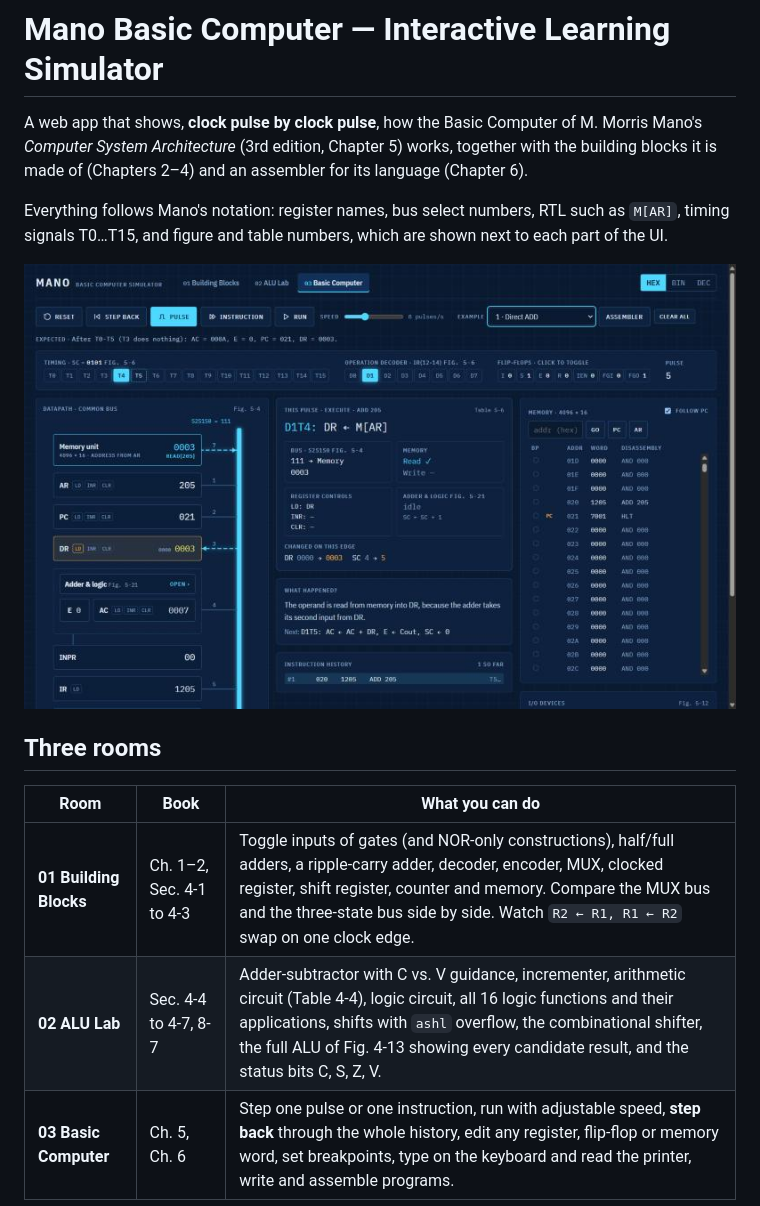
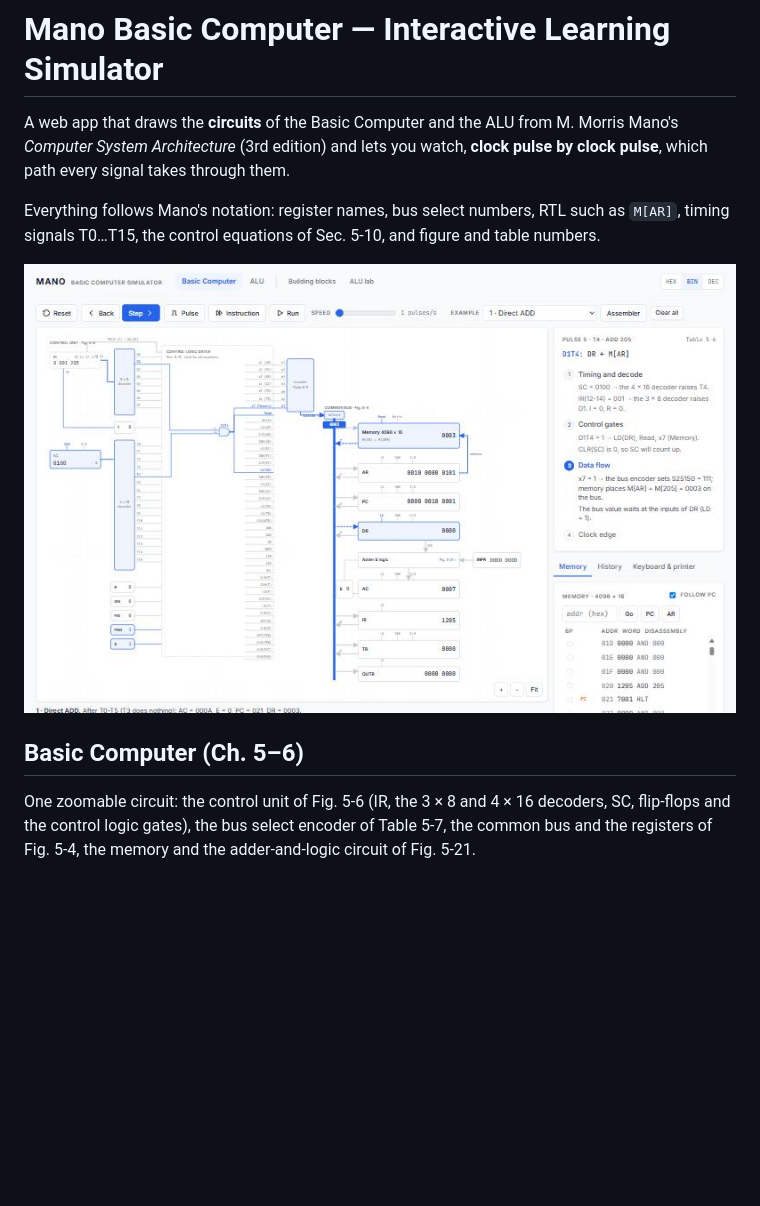
Before and after one commit to ertugrulbayraktr/mano-basic-computer, a Markdown page: README.md, the part around one of its changes. Drawn GitHub-style; pictures changed too: docs/screenshots/basic-computer.jpg; blank space fills up the shorter version.

```diff
--- a/README.md
+++ b/README.md
@@ -1,9 +1,9 @@
 # Mano Basic Computer — Interactive Learning Simulator
 
-A web app that shows, **clock pulse by clock pulse**, how the Basic Computer of M. Morris Mano's
-*Computer System Architecture* (3rd edition, Chapter 5) works, together with the building blocks
-it is made of (Chapters 2–4) and an assembler for its language (Chapter 6).
+A web app that draws the **circuits** of the Basic Computer and the ALU from M. Morris Mano's
+*Computer System Architecture* (3rd edition) and lets you watch, **clock pulse by clock pulse**,
+which path every signal takes through them.
 
 Everything follows Mano's notation: register names, bus select numbers, RTL such as `M[AR]`,
-timing signals T0…T15, and figure and table numbers, which are shown next to each part of the UI.
+timing signals T0…T15, the control equations of Sec. 5-10, and figure and table numbers.
 
@@ -11,9 +11,7 @@ timing signals T0…T15, and figure and table numbers, which are shown next to e
 
-## Three rooms
+## Basic Computer (Ch. 5–6)
 
-| Room | Book | What you can do |
-|---|---|---|
-| **01 Building Blocks** | Ch. 1–2, Sec. 4-1 to 4-3 | Toggle inputs of gates (and NOR-only constructions), half/full adders, a ripple-carry adder, decoder, encoder, MUX, clocked register, shift register, counter and memory. Compare the MUX bus and the three-state bus side by side. Watch `R2 ← R1, R1 ← R2` swap on one clock edge. |
-| **02 ALU Lab** | Sec. 4-4 to 4-7, 8-7 | Adder-subtractor with C vs. V guidance, incrementer, arithmetic circuit (Table 4-4), logic circuit, all 16 logic functions and their applications, shifts with `ashl` overflow, the combinational shifter, the full ALU of Fig. 4-13 showing every candidate result, and the status bits C, S, Z, V. |
-| **03 Basic Computer** | Ch. 5, Ch. 6 | Step one pulse or one instruction, run with adjustable speed, **step back** through the whole history, edit any register, flip-flop or memory word, set breakpoints, type on the keyboard and read the printer, write and assemble programs. |
+One zoomable circuit: the control unit of Fig. 5-6 (IR, the 3 × 8 and 4 × 16 decoders, SC,
+flip-flops and the control logic gates), the bus select encoder of Table 5-7, the common bus
+and the registers of Fig. 5-4, the memory and the adder-and-logic circuit of Fig. 5-21.
 
```
Also changed, not shown: other parts of README.md (+51 -22 lines), docs/screenshots/alu-circuit.jpg (added), docs/screenshots/alu-lab.jpg (deleted), 3 other files.
